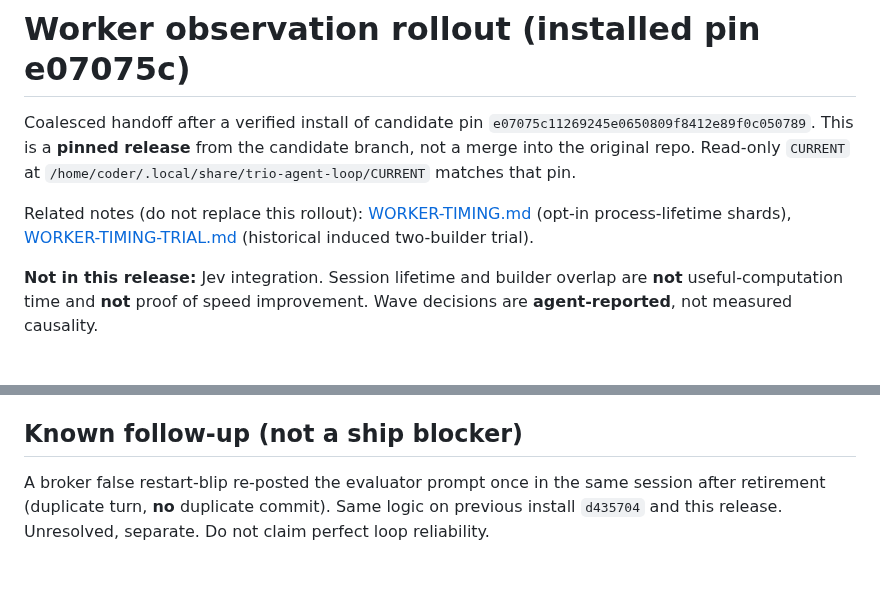
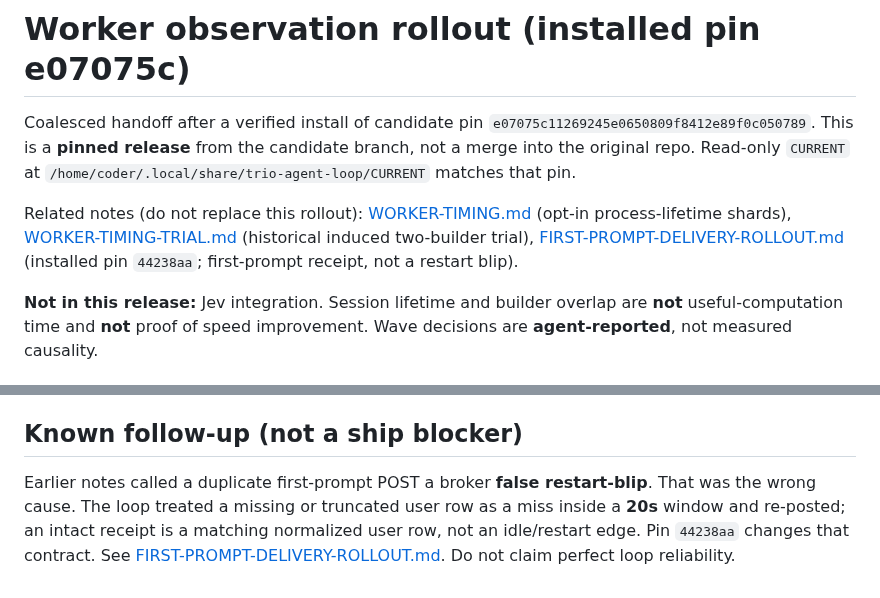
Before and after one commit to albiol2004/trio-agent-loop, a Markdown page: docs/WORKER-OBSERVATION-ROLLOUT.md, 2 parts joined by grey strips. Drawn GitHub-style.

Commit message:
docs(first-prompt): record 44238aa receipt contract and live canary limits

```diff
--- a/docs/WORKER-OBSERVATION-ROLLOUT.md
+++ b/docs/WORKER-OBSERVATION-ROLLOUT.md
@@ -9,7 +9,9 @@ repo. Read-only `CURRENT` at
 Related notes (do not replace this rollout):
 [WORKER-TIMING.md](WORKER-TIMING.md) (opt-in process-lifetime
 shards), [WORKER-TIMING-TRIAL.md](WORKER-TIMING-TRIAL.md)
-(historical induced two-builder trial).
+(historical induced two-builder trial),
+[FIRST-PROMPT-DELIVERY-ROLLOUT.md](FIRST-PROMPT-DELIVERY-ROLLOUT.md)
+(installed pin `44238aa`; first-prompt receipt, not a restart blip).
 
 **Not in this release:** Jev integration. Session lifetime and
 builder overlap are **not** useful-computation time and **not**
@@ -119,8 +121,11 @@ Final snapshot corrections were tested/reviewed separately.
 
 ## Known follow-up (not a ship blocker)
 
-A broker false restart-blip re-posted the evaluator prompt once
-in the same session after retirement (duplicate turn, **no**
-duplicate commit). Same logic on previous install `d435704` and
-this release. Unresolved, separate. Do not claim perfect loop
-reliability.
+Earlier notes called a duplicate first-prompt POST a broker
+**false restart-blip**. That was the wrong cause. The loop treated
+a missing or truncated user row as a miss inside a **20s** window
+and re-posted; an intact receipt is a matching normalized user
+row, not an idle/restart edge. Pin `44238aa` changes that
+contract. See
+[FIRST-PROMPT-DELIVERY-ROLLOUT.md](FIRST-PROMPT-DELIVERY-ROLLOUT.md).
+Do not claim perfect loop reliability.
```
Also changed, not shown: docs/FIRST-PROMPT-DELIVERY-ROLLOUT.md (added, +114 -0 lines), 1 other file.
